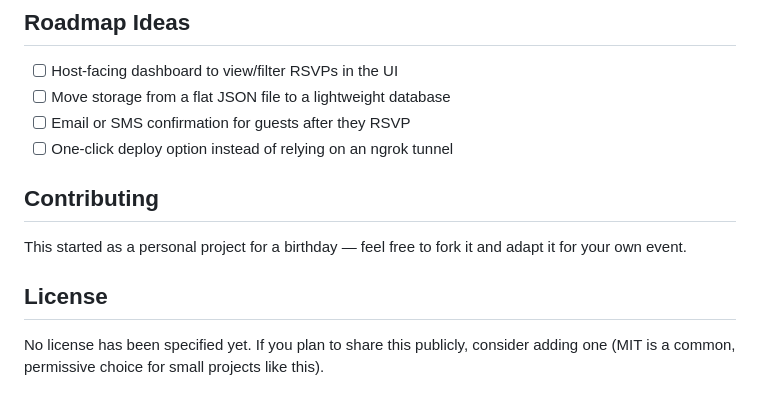
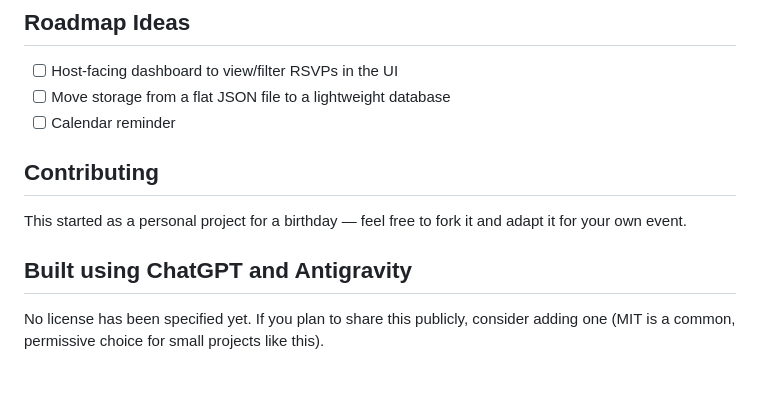
Before and after one commit to Newbegi9/Birthday-Invitation, a Markdown page: README.md, the part around the change. Drawn GitHub-style.

Commit message:
Update roadmap and license sections in README
Added a calendar reminder item to the roadmap section and updated the license section.

```diff
--- a/README.md
+++ b/README.md
@@ -76,13 +76,13 @@ The project includes `@ngrok/ngrok`, which can tunnel your local server to a pub
 
 - [ ] Host-facing dashboard to view/filter RSVPs in the UI
 - [ ] Move storage from a flat JSON file to a lightweight database
-- [ ] Email or SMS confirmation for guests after they RSVP
-- [ ] One-click deploy option instead of relying on an ngrok tunnel
+- [ ] Calendar reminder
 
 ## Contributing
 
 This started as a personal project for a birthday — feel free to fork it and adapt it for your own event.
 
-## License
+## Built using ChatGPT and Antigravity
+
 
 No license has been specified yet. If you plan to share this publicly, consider adding one (MIT is a common, permissive choice for small projects like this).
```
